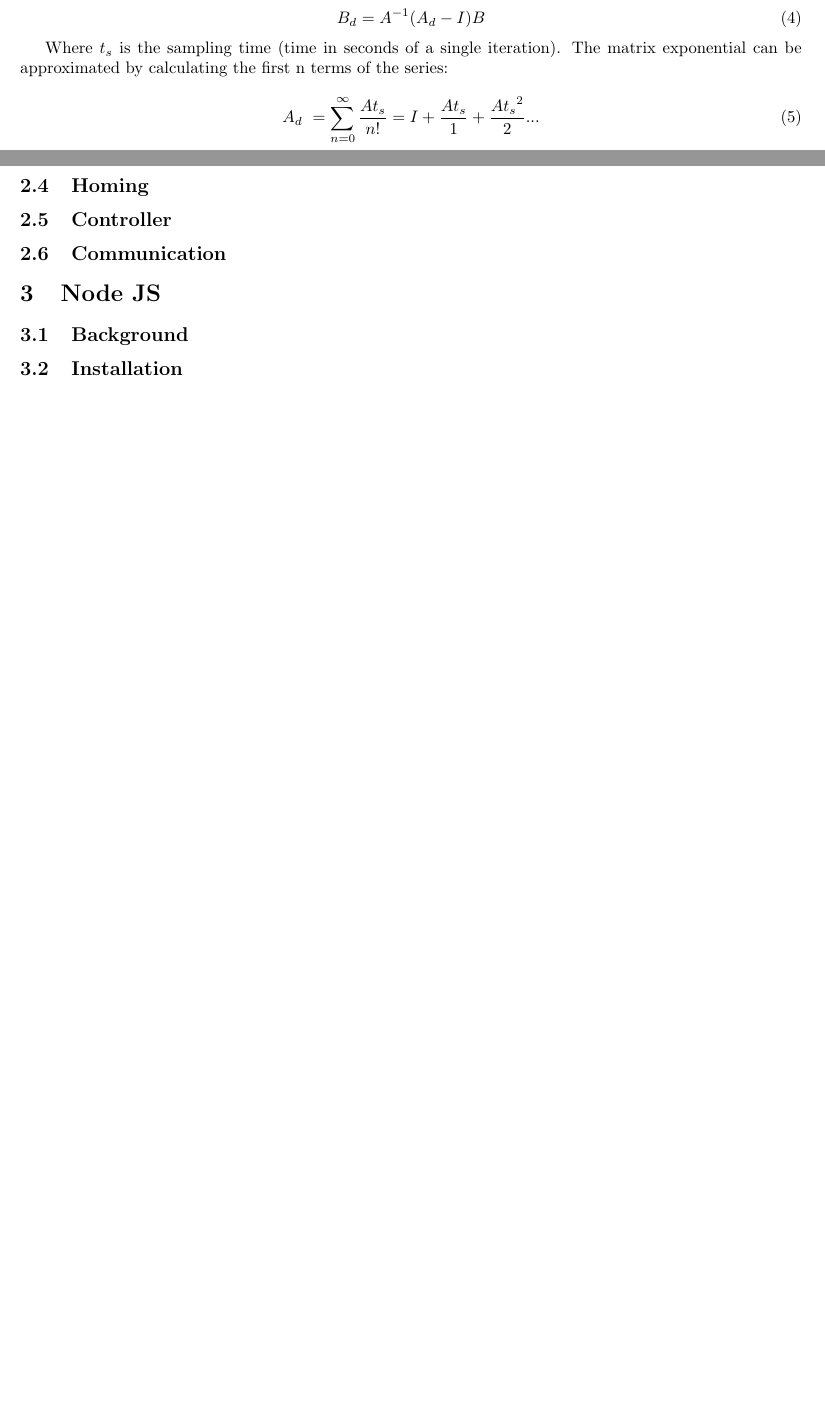
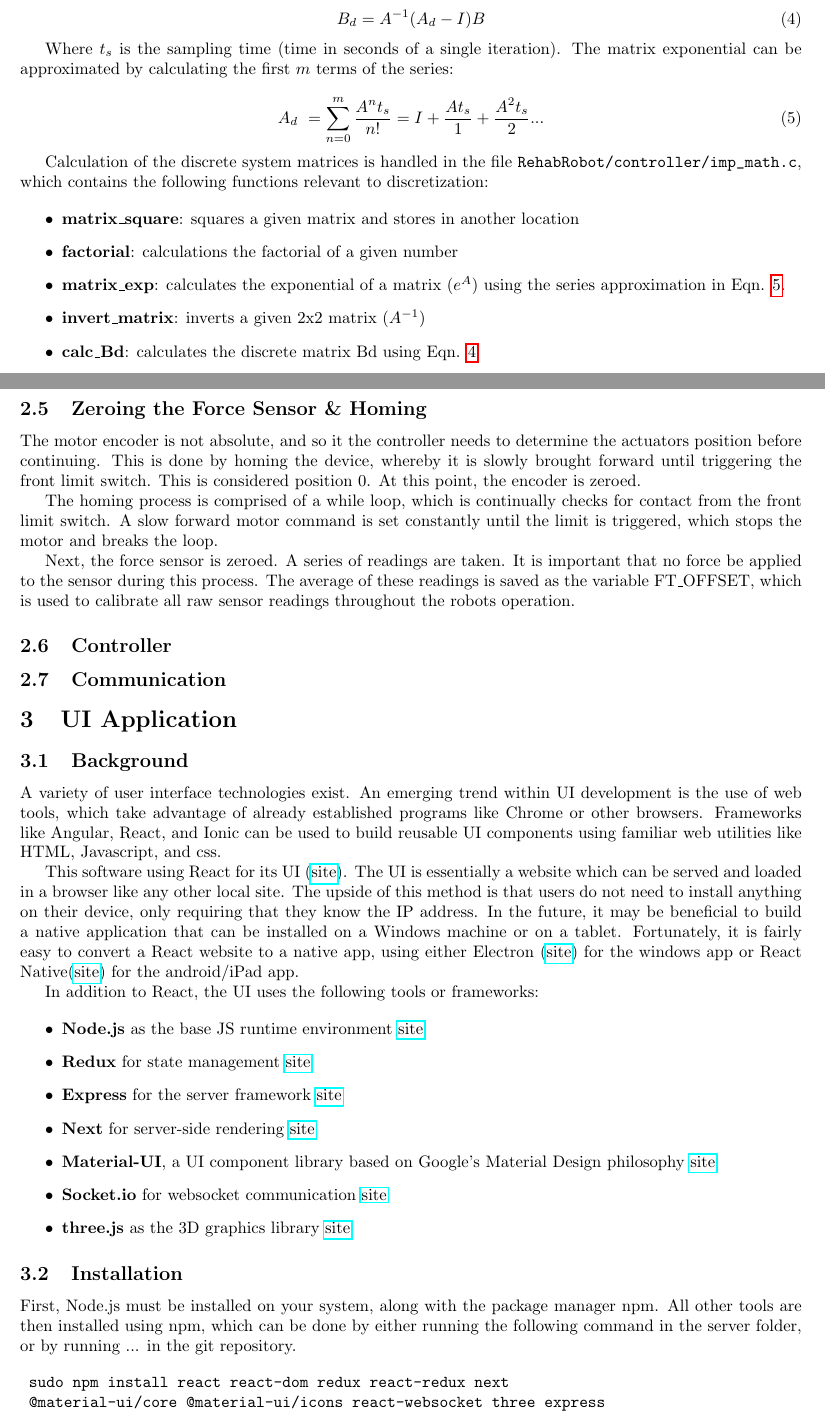
Before and after one commit to nickberezny/RehabRobot, a LaTeX document (Documentation/Software/RehabRobot_Docs.tex): two parts of pages 3 and 4 of 4 before the commit and two parts of pages 3 and 4 of 5 after it, joined at a grey line, cut so that both start at the same text, the shorter picture padded with empty space. Compiled offline with pdfLaTeX.

Commit message:
added to docs

```diff
--- a/Documentation/Software/RehabRobot_Docs.tex
+++ b/Documentation/Software/RehabRobot_Docs.tex
@@ -8,6 +8,8 @@
 \usepackage{hyperref}
 \usepackage{amsmath}
 
+\usepackage{url}[obeyspaces,spaces]
+
 \begin{document}
 \maketitle
 \newpage
@@ -85,24 +90,65 @@
 	\begin{equation}
 	A_d = e^{At_s}
 	\end{equation}
-	\begin{equation}
+	\begin{equation} \label{eqn:bd}
 	B_d = A^{-1}(A_d - I)B
 	\end{equation}
 
-	Where $t_s$ is the sampling time (time in seconds of a single iteration). The matrix exponential can be approximated by calculating the first n terms of the series:
+	Where $t_s$ is the sampling time (time in seconds of a single iteration). The matrix exponential can be approximated by calculating the first $m$ terms of the series:
 
-	\begin{equation}
-	A_d ~= \sum_{n=0}^{\infty} \frac{At_s}{n!} = I + \frac{At_s}{1} + \frac{{At_s}^2}{2} ...
+	\begin{equation} \label{eqn:matrix_exp}
+	A_d ~= \sum_{n=0}^{m} \frac{A^nt_s}{n!} = I + \frac{At_s}{1} + \frac{{A}^2t_s}{2} ...
 	\end{equation}
 
-	\subsection{Homing}
+	Calculation of the discrete system matrices is handled in the file \path{RehabRobot/controller/imp_math.c}, which contains the following functions relevant to discretization:
 
+	\begin{itemize}
+		\item \textbf{matrix\_square}: squares a given matrix and stores in another location
+		\item  \textbf{factorial}: calculations the factorial of a given number
+		\item  \textbf{matrix\_exp}: calculates the exponential of a matrix ($e^A$) using the series approximation in Eqn. \ref{eqn:matrix_exp}.
+		\item  \textbf{invert\_matrix}: inverts a given 2x2 matrix ($A^{-1}$)
+		\item  \textbf{calc\_Bd}: calculates the discrete matrix Bd using Eqn. \ref{eqn:bd}
+
+	\end{itemize}
+
+	\subsection{Zeroing the Force Sensor \& Homing}
+
+	The motor encoder is not absolute, and so it the controller needs to determine the actuators position before continuing. This is done by homing the device, whereby it is slowly brought forward until triggering the front limit switch. This is considered position 0. At this point, the encoder is zeroed.
+
+	The homing process is comprised of a while loop, which is continually checks for contact from the front limit switch. A slow forward motor command is set constantly until the limit is triggered, which stops the motor and breaks the loop.
+
+	Next, the force sensor is zeroed. A series of readings are taken. It is important that no force be applied to the sensor during this process. The average of these readings is saved as the variable FT\_OFFSET, which is used to calibrate all raw sensor readings throughout the robots operation.
 
 	\subsection{Controller}
 
 
+
 	\subsection{Communication}
 
-\section{Node JS}
+\section{UI Application}
 	\subsection{Background}
+
+	A variety of user interface technologies exist. An emerging trend within UI development is the use of web tools, which take advantage of already established programs like Chrome or other browsers. Frameworks like Angular, React, and Ionic can be used to build reusable UI components using familiar web utilities like HTML, Javascript, and css.
+
+	This software using React for its UI (\href{https://reactjs.org/}{site}). The UI is essentially a website which can be served and loaded in a browser like any other local site. The upside of this method is that users do not need to install anything on their device, only requiring that they know the IP address. In the future, it may be beneficial to build a native application that can be installed on a Windows machine or on a tablet. Fortunately, it is fairly easy to convert a React website to a native app, using either Electron (\href{https://electronjs.org/}{site}) for the windows app or React Native(\href{https://facebook.github.io/react-native/}{site}) for the android/iPad app.
+
+	In addition to React, the UI uses the following tools or frameworks:
+
+	\begin{itemize}
+		\item \textbf{Node.js} as the base JS runtime environment \href{https://nodejs.org/en/}{site}
+		\item \textbf{Redux} for state management \href{https://redux.js.org/}{site}
+		\item \textbf{Express} for the server framework \href{https://expressjs.com/}{site}
+		\item \textbf{Next} for server-side rendering \href{https://nextjs.org/}{site}
+		\item \textbf{Material-UI}, a UI component library based on Google's Material Design philosophy \href{https://material-ui.com/}{site}
+		\item \textbf{Socket.io} for websocket communication \href{https://socket.io/}{site}
+		\item \textbf{three.js} as the 3D graphics library \href{https://threejs.org/}{site}
+	\end{itemize}
+
 	\subsection{Installation}
+
+	First, Node.js must be installed on your system, along with the package manager npm. All other tools are then installed using npm, which can be done by either running the following command in the server folder, or by running ... in the git repository.
+
+	\begin{verbatim}
+	sudo npm install react react-dom redux react-redux next
+	@material-ui/core @material-ui/icons react-websocket three express
+	\end{verbatim}
```
Also changed, not shown: Documentation/Software/RehabRobot_Docs.pdf, Documentation/Software/RehabRobot_Docs.tex (29 more changed lines), 4 other files.
